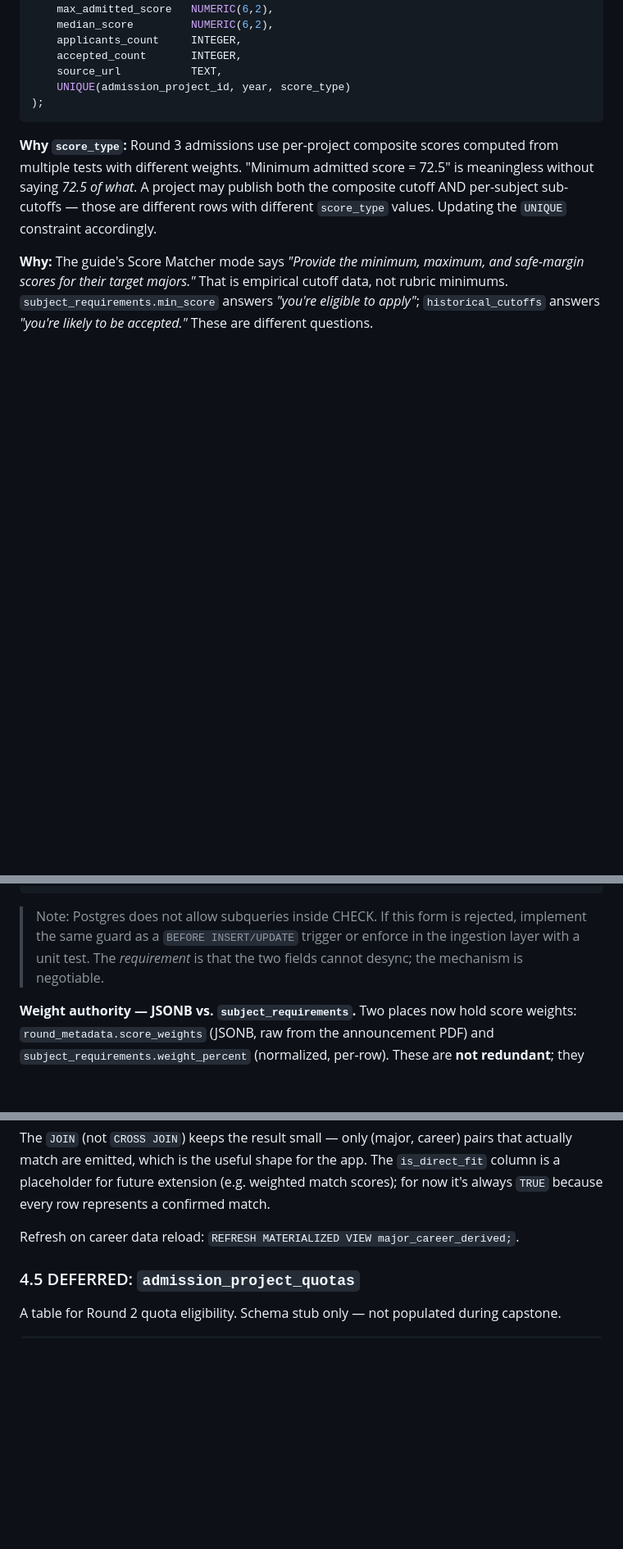
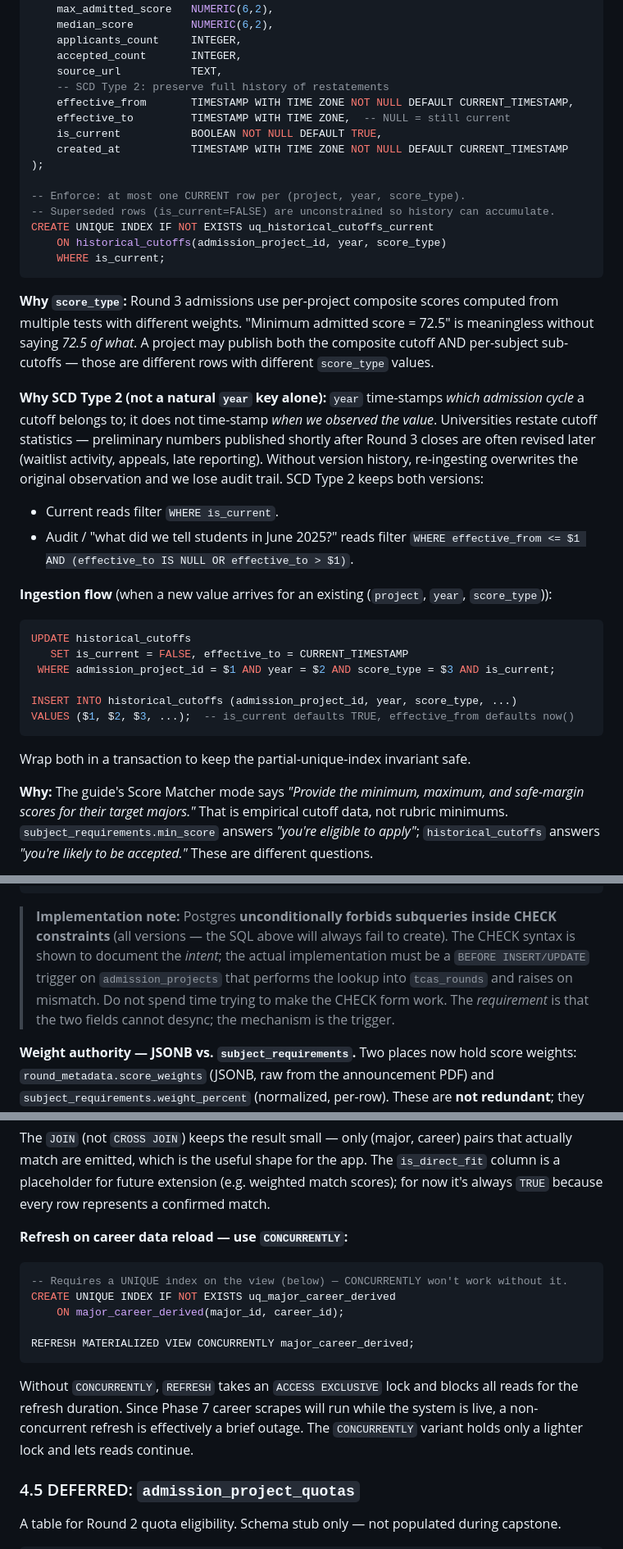
Before and after one commit to Khronossu/AcadeMong, a Markdown page: propose_change.md, 3 parts joined by grey strips. Shown at 82% size. Drawn GitHub-style; blank space fills up the shorter version.

Commit message:
[docs] SCD type 2 on historical_cutoffs; tighten CHECK/refresh notes

````diff
--- a/propose_change.md
+++ b/propose_change.md
@@ -95,11 +95,37 @@ CREATE TABLE IF NOT EXISTS historical_cutoffs (
     applicants_count     INTEGER,
     accepted_count       INTEGER,
     source_url           TEXT,
-    UNIQUE(admission_project_id, year, score_type)
+    -- SCD Type 2: preserve full history of restatements
+    effective_from       TIMESTAMP WITH TIME ZONE NOT NULL DEFAULT CURRENT_TIMESTAMP,
+    effective_to         TIMESTAMP WITH TIME ZONE,  -- NULL = still current
+    is_current           BOOLEAN NOT NULL DEFAULT TRUE,
+    created_at           TIMESTAMP WITH TIME ZONE NOT NULL DEFAULT CURRENT_TIMESTAMP
 );
+
+-- Enforce: at most one CURRENT row per (project, year, score_type).
+-- Superseded rows (is_current=FALSE) are unconstrained so history can accumulate.
+CREATE UNIQUE INDEX IF NOT EXISTS uq_historical_cutoffs_current
+    ON historical_cutoffs(admission_project_id, year, score_type)
+    WHERE is_current;
 ```
 
-**Why `score_type`:** Round 3 admissions use per-project composite scores computed from multiple tests with different weights. "Minimum admitted score = 72.5" is meaningless without saying *72.5 of what*. A project may publish both the composite cutoff AND per-subject sub-cutoffs — those are different rows with different `score_type` values. Updating the `UNIQUE` constraint accordingly.
+**Why `score_type`:** Round 3 admissions use per-project composite scores computed from multiple tests with different weights. "Minimum admitted score = 72.5" is meaningless without saying *72.5 of what*. A project may publish both the composite cutoff AND per-subject sub-cutoffs — those are different rows with different `score_type` values.
+
+**Why SCD Type 2 (not a natural `year` key alone):** `year` time-stamps *which admission cycle* a cutoff belongs to; it does not time-stamp *when we observed the value*. Universities restate cutoff statistics — preliminary numbers published shortly after Round 3 closes are often revised later (waitlist activity, appeals, late reporting). Without version history, re-ingesting overwrites the original observation and we lose audit trail. SCD Type 2 keeps both versions:
+
+- Current reads filter `WHERE is_current`.
+- Audit / "what did we tell students in June 2025?" reads filter `WHERE effective_from <= $1 AND (effective_to IS NULL OR effective_to > $1)`.
+
+**Ingestion flow** (when a new value arrives for an existing (`project`, `year`, `score_type`)):
+```sql
+UPDATE historical_cutoffs
+   SET is_current = FALSE, effective_to = CURRENT_TIMESTAMP
+ WHERE admission_project_id = $1 AND year = $2 AND score_type = $3 AND is_current;
+
+INSERT INTO historical_cutoffs (admission_project_id, year, score_type, ...)
+VALUES ($1, $2, $3, ...);  -- is_current defaults TRUE, effective_from defaults now()
+```
+Wrap both in a transaction to keep the partial-unique-index invariant safe.
 
 **Why:** The guide's Score Matcher mode says *"Provide the minimum, maximum, and safe-margin scores for their target majors."* That is empirical cutoff data, not rubric minimums. `subject_requirements.min_score` answers *"you're eligible to apply"*; `historical_cutoffs` answers *"you're likely to be accepted."* These are different questions.
 
@@ -143,7 +169,7 @@ CHECK (
 );
 ```
 
-> Note: Postgres does not allow subqueries inside CHECK. If this form is rejected, implement the same guard as a `BEFORE INSERT/UPDATE` trigger or enforce in the ingestion layer with a unit test. The *requirement* is that the two fields cannot desync; the mechanism is negotiable.
+> **Implementation note:** Postgres **unconditionally forbids subqueries inside CHECK constraints** (all versions — the SQL above will always fail to create). The CHECK syntax is shown to document the *intent*; the actual implementation must be a `BEFORE INSERT/UPDATE` trigger on `admission_projects` that performs the lookup into `tcas_rounds` and raises on mismatch. Do not spend time trying to make the CHECK form work. The *requirement* is that the two fields cannot desync; the mechanism is the trigger.
 
 **Weight authority — JSONB vs. `subject_requirements`.** Two places now hold score weights: `round_metadata.score_weights` (JSONB, raw from the announcement PDF) and `subject_requirements.weight_percent` (normalized, per-row). These are **not redundant**; they have different roles:
 
@@ -180,7 +206,16 @@ JOIN career_catalog c
 
 The `JOIN` (not `CROSS JOIN`) keeps the result small — only (major, career) pairs that actually match are emitted, which is the useful shape for the app. The `is_direct_fit` column is a placeholder for future extension (e.g. weighted match scores); for now it's always `TRUE` because every row represents a confirmed match.
 
-Refresh on career data reload: `REFRESH MATERIALIZED VIEW major_career_derived;`.
+**Refresh on career data reload — use `CONCURRENTLY`:**
+```sql
+-- Requires a UNIQUE index on the view (below) — CONCURRENTLY won't work without it.
+CREATE UNIQUE INDEX IF NOT EXISTS uq_major_career_derived
+    ON major_career_derived(major_id, career_id);
+
+REFRESH MATERIALIZED VIEW CONCURRENTLY major_career_derived;
+```
+
+Without `CONCURRENTLY`, `REFRESH` takes an `ACCESS EXCLUSIVE` lock and blocks all reads for the refresh duration. Since Phase 7 career scrapes will run while the system is live, a non-concurrent refresh is effectively a brief outage. The `CONCURRENTLY` variant holds only a lighter lock and lets reads continue.
 
 ### 4.5 DEFERRED: `admission_project_quotas`
 
````
